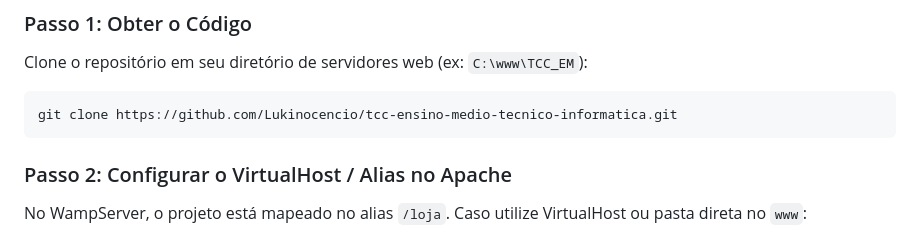
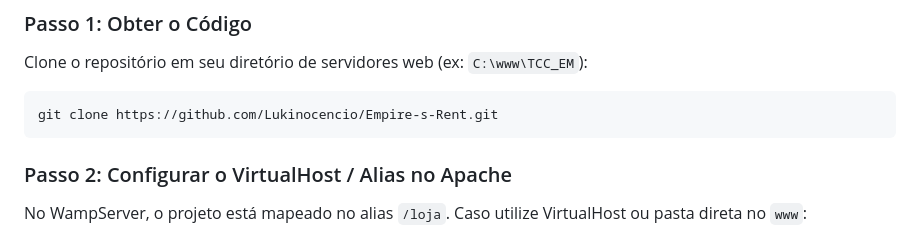
Before and after one commit to Lukinocencio/Empires-Rent, a Markdown page: README.md, the part around the change. Drawn GitHub-style.

Commit message:
docs: atualizar URL do repositório no README após renomeação

````diff
--- a/README.md
+++ b/README.md
@@ -103,7 +103,7 @@ c:/www/TCC_EM/
 ### Passo 1: Obter o Código
 Clone o repositório em seu diretório de servidores web (ex: `C:\www\TCC_EM`):
 ```bash
-git clone https://github.com/Lukinocencio/tcc-ensino-medio-tecnico-informatica.git
+git clone https://github.com/Lukinocencio/Empire-s-Rent.git
 ```
 
 ### Passo 2: Configurar o VirtualHost / Alias no Apache
````
